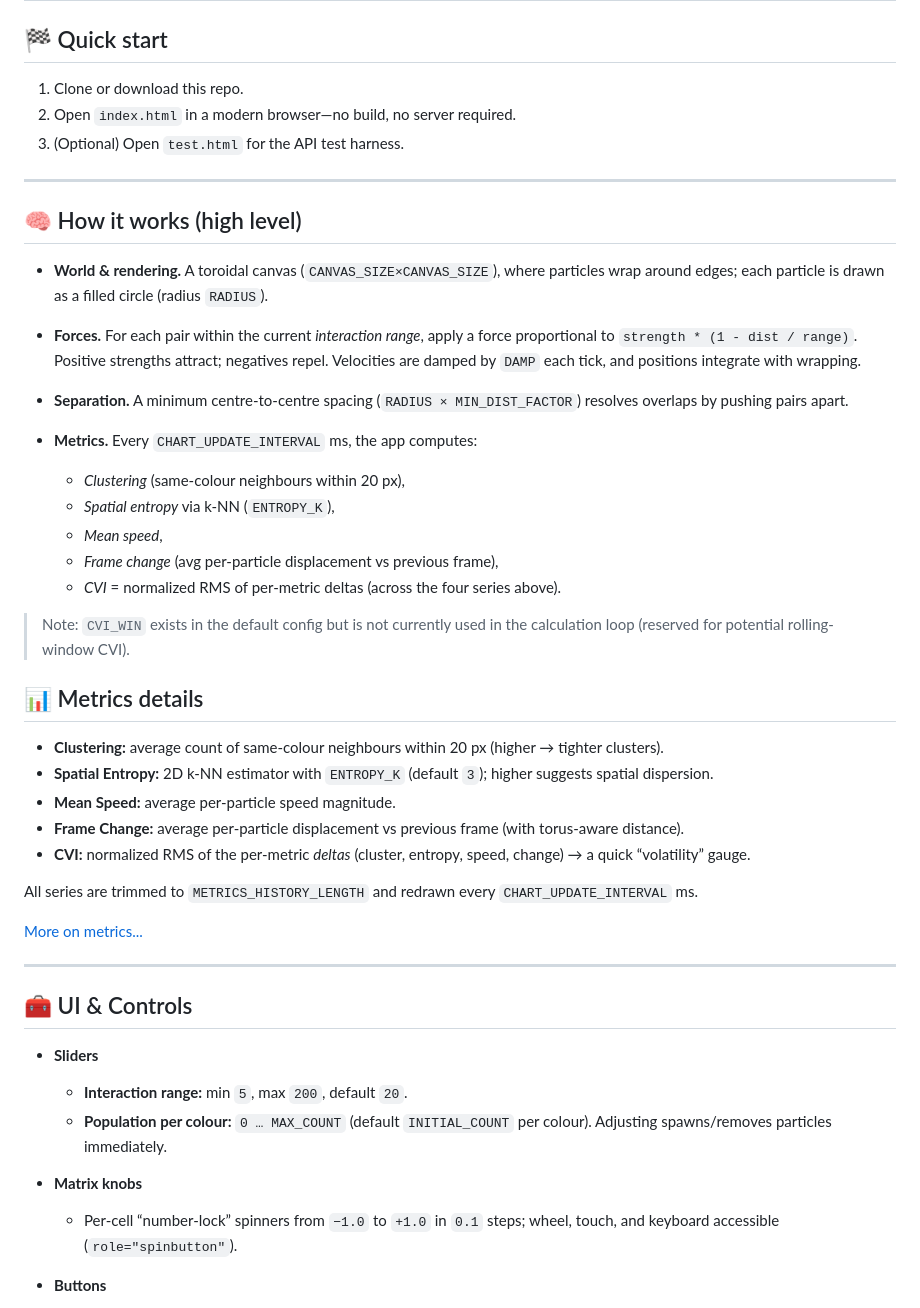
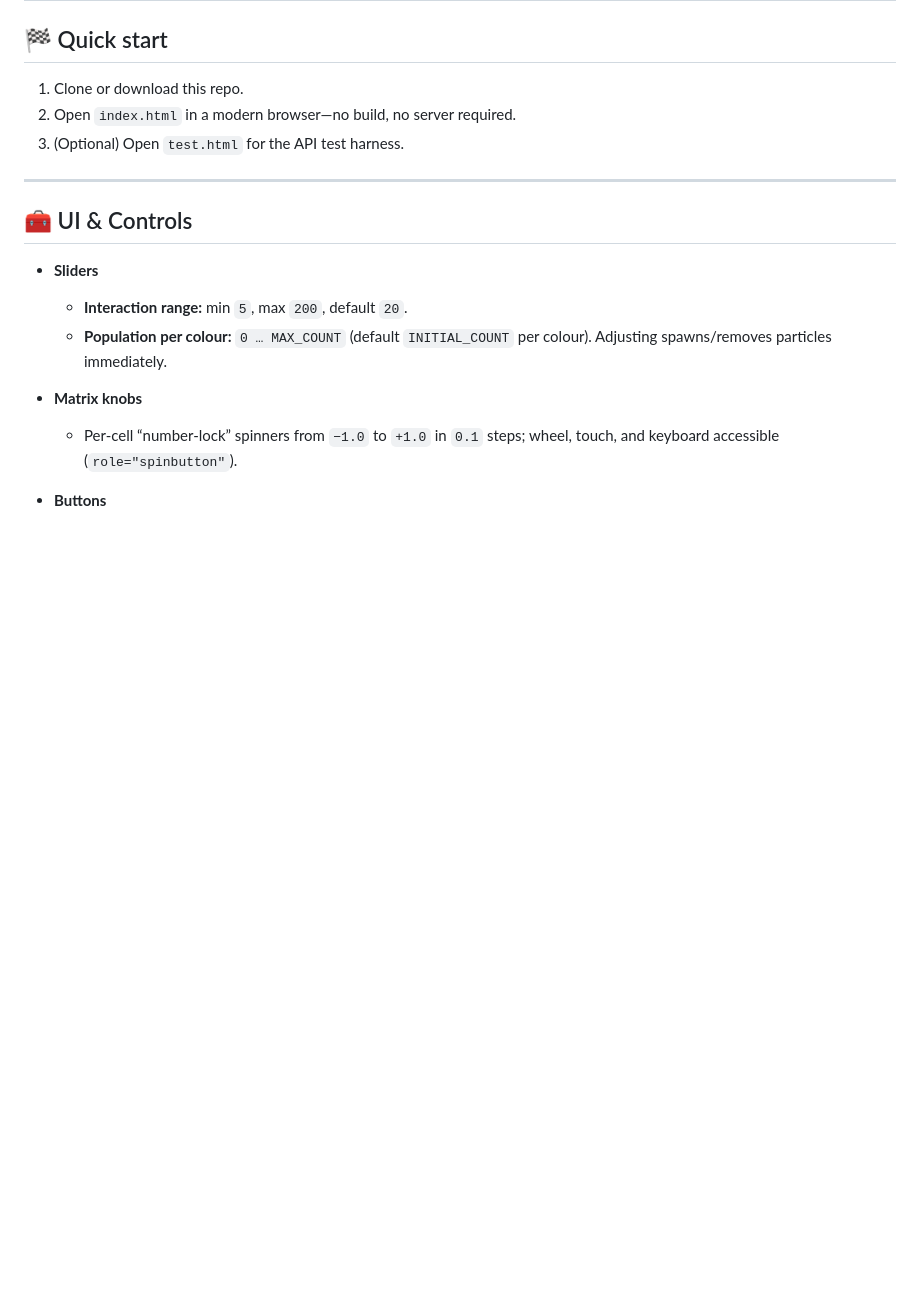
Before and after one commit to Marchev-Science/partificial-life, a Markdown page: README.md, the part around the change. GitHub-like rendering; blank space fills up the shorter version.

```diff
--- a/README.md
+++ b/README.md
@@ -28,36 +28,6 @@ For educational and research purposes [https://basaga.org/basaga_files/partifici
 1. Clone or download this repo.
 2. Open `index.html` in a modern browser—no build, no server required.
 3. (Optional) Open `test.html` for the API test harness.
-
----
-
-## 🧠 How it works (high level)
-
-* **World & rendering.** A toroidal canvas (`CANVAS_SIZE×CANVAS_SIZE`), where particles wrap around edges; each particle is drawn as a filled circle (radius `RADIUS`).
-* **Forces.** For each pair within the current *interaction range*, apply a force proportional to `strength * (1 - dist / range)`. Positive strengths attract; negatives repel. Velocities are damped by `DAMP` each tick, and positions integrate with wrapping.
-* **Separation.** A minimum centre-to-centre spacing (`RADIUS × MIN_DIST_FACTOR`) resolves overlaps by pushing pairs apart.
-* **Metrics.** Every `CHART_UPDATE_INTERVAL` ms, the app computes:
-
-  * *Clustering* (same-colour neighbours within 20 px),
-  * *Spatial entropy* via k-NN (`ENTROPY_K`),
-  * *Mean speed*,
-  * *Frame change* (avg per-particle displacement vs previous frame),
-  * *CVI* = normalized RMS of per-metric deltas (across the four series above).
-
-> Note: `CVI_WIN` exists in the default config but is not currently used in the calculation loop (reserved for potential rolling-window CVI).
-
-
-## 📊 Metrics details
-
-* **Clustering:** average count of same-colour neighbours within 20 px (higher → tighter clusters).
-* **Spatial Entropy:** 2D k-NN estimator with `ENTROPY_K` (default `3`); higher suggests spatial dispersion.
-* **Mean Speed:** average per-particle speed magnitude.
-* **Frame Change:** average per-particle displacement vs previous frame (with torus-aware distance).
-* **CVI:** normalized RMS of the per-metric *deltas* (cluster, entropy, speed, change) → a quick “volatility” gauge.
-
-All series are trimmed to `METRICS_HISTORY_LENGTH` and redrawn every `CHART_UPDATE_INTERVAL` ms.
-
-[More on metrics...](metrics.md)
 
 ---
 
```
